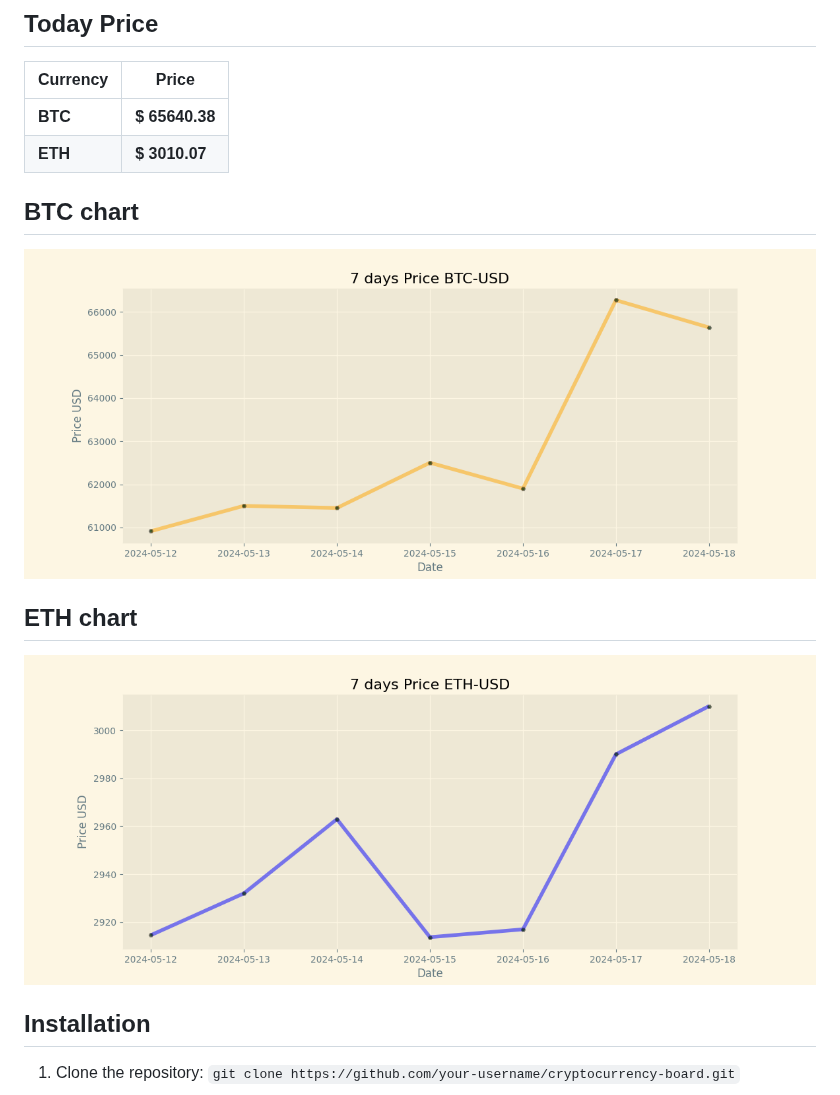
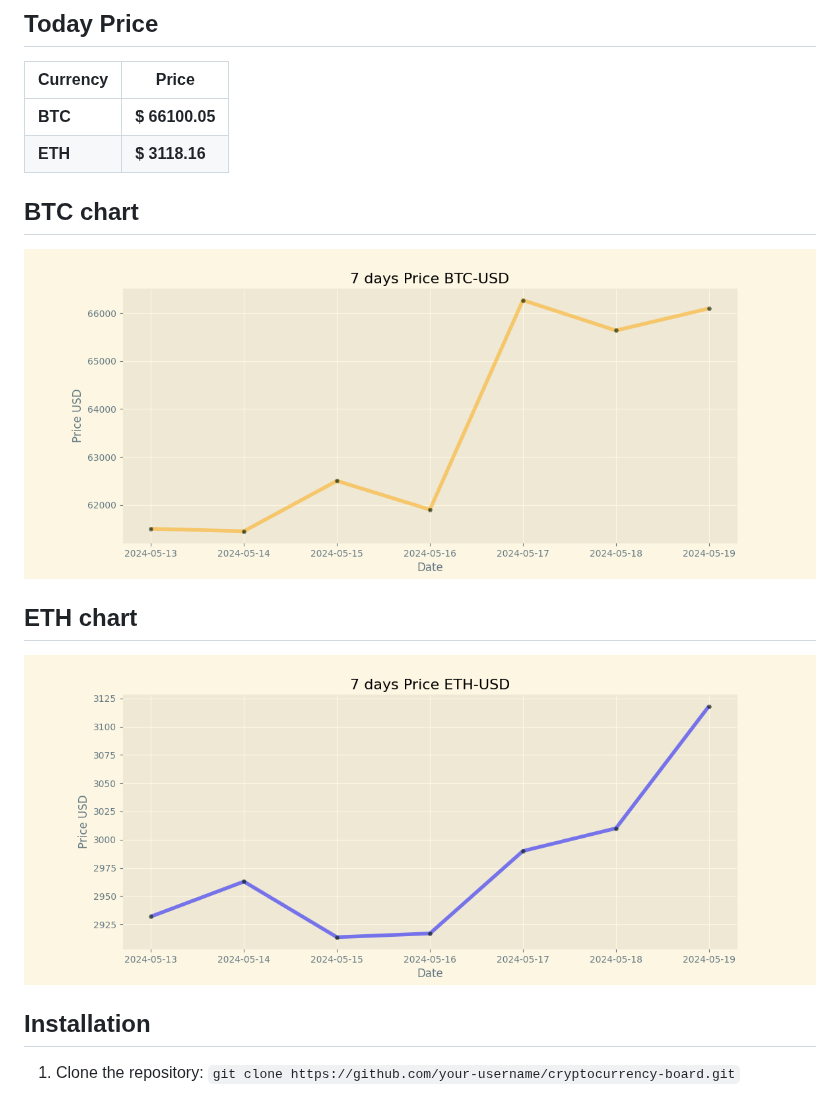
Before and after one commit to vladtara/cryptocurrency-board, a Markdown page: README.md, the part around the change. Drawn GitHub-style; pictures changed too: img/btc-usd.png, img/eth-usd.png.

Commit message:
Duty Updates 2024-05-19

```diff
--- a/README.md
+++ b/README.md
@@ -9,8 +9,8 @@
 
 | Currency | Price           |
 | -------- | --------------- |
-| **BTC**  | **$ 65640.38** |
-| **ETH**  | **$ 3010.07** |
+| **BTC**  | **$ 66100.05** |
+| **ETH**  | **$ 3118.16** |
 
 ## BTC chart
 
```
Also changed, not shown: 2 other files.
